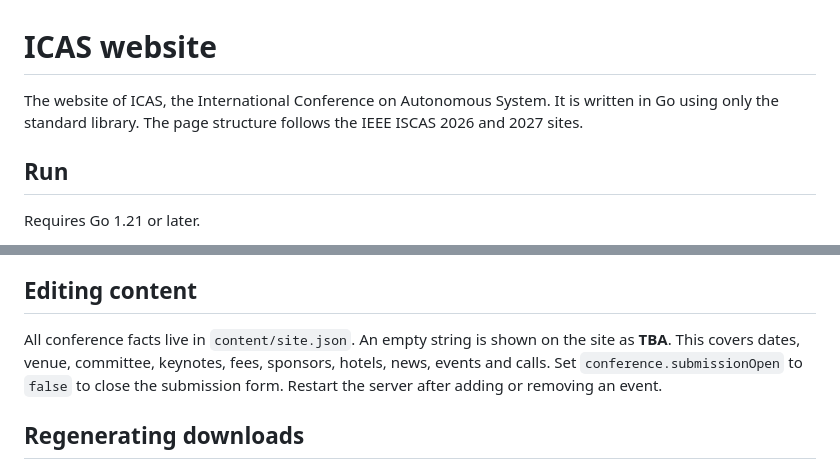
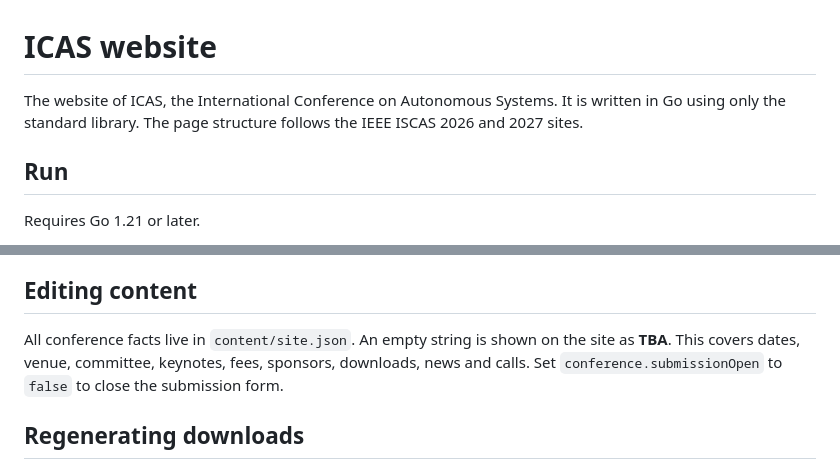
Before and after one commit to CodpyOfficial/ICAS-2027, a Markdown page: README.md, 2 parts joined by grey strips. GitHub-like rendering.

Commit message:
docs(readme): use the plural conference name and current content list
site.json no longer has hotels or events, so the content guide lists
downloads instead and drops the note about restarting after adding an
event.

Co-Authored-By: Claude Opus 5.5 <noreply@anthropic.com>

```diff
--- a/README.md
+++ b/README.md
@@ -1,6 +1,6 @@
 # ICAS website
 
-The website of ICAS, the International Conference on Autonomous System. It is written in Go using only the standard library. The page structure follows the IEEE ISCAS 2026 and 2027 sites.
+The website of ICAS, the International Conference on Autonomous Systems. It is written in Go using only the standard library. The page structure follows the IEEE ISCAS 2026 and 2027 sites.
 
 ## Run
 
@@ -57,7 +57,7 @@ Papers must be PDF files of at most 10 MB (`maxPaperBytes` in `internal/server/p
 
 ## Editing content
 
-All conference facts live in `content/site.json`. An empty string is shown on the site as **TBA**. This covers dates, venue, committee, keynotes, fees, sponsors, hotels, news, events and calls. Set `conference.submissionOpen` to `false` to close the submission form. Restart the server after adding or removing an event.
+All conference facts live in `content/site.json`. An empty string is shown on the site as **TBA**. This covers dates, venue, committee, keynotes, fees, sponsors, downloads, news and calls. Set `conference.submissionOpen` to `false` to close the submission form.
 
 ## Regenerating downloads
 
```
